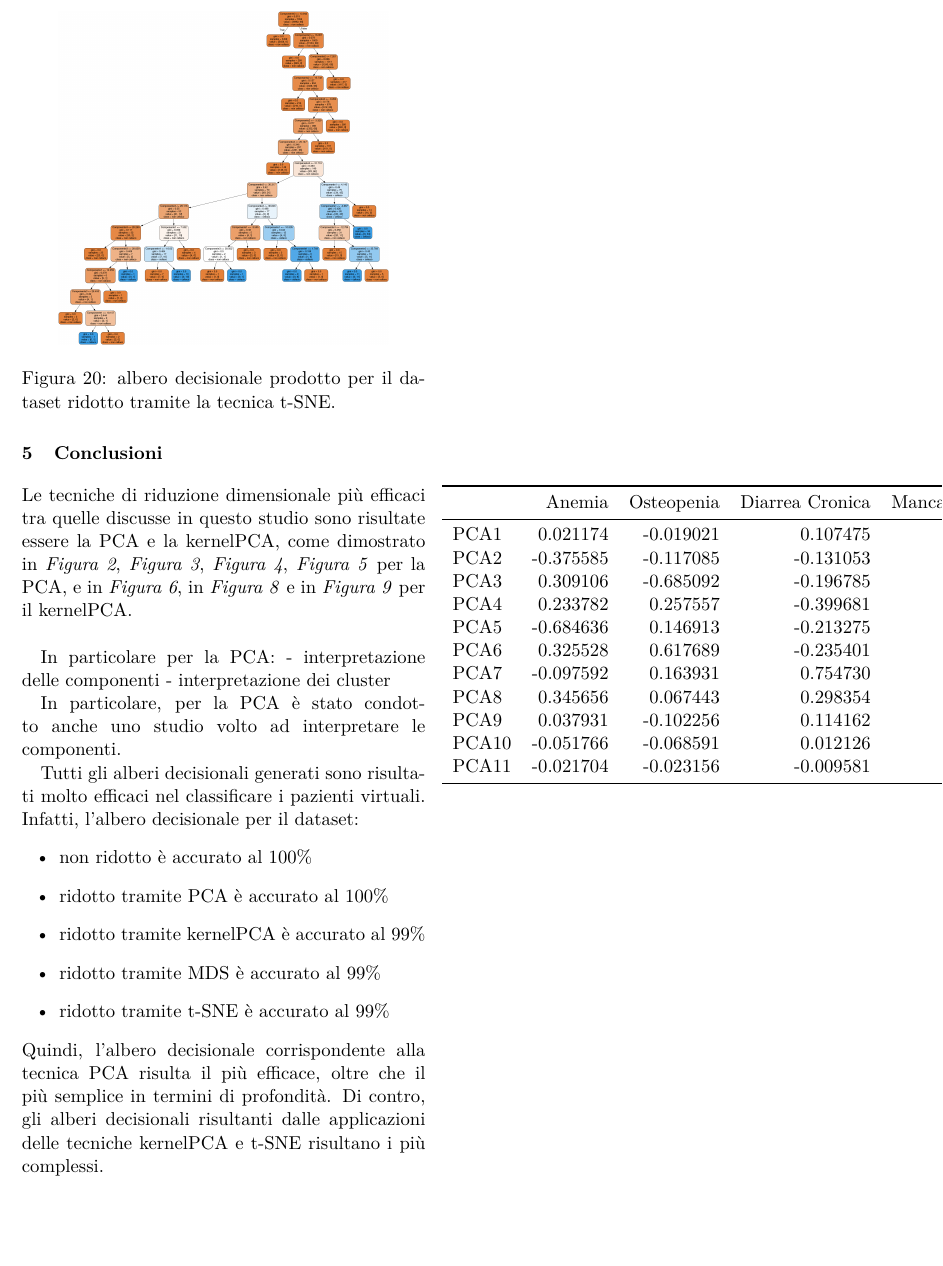
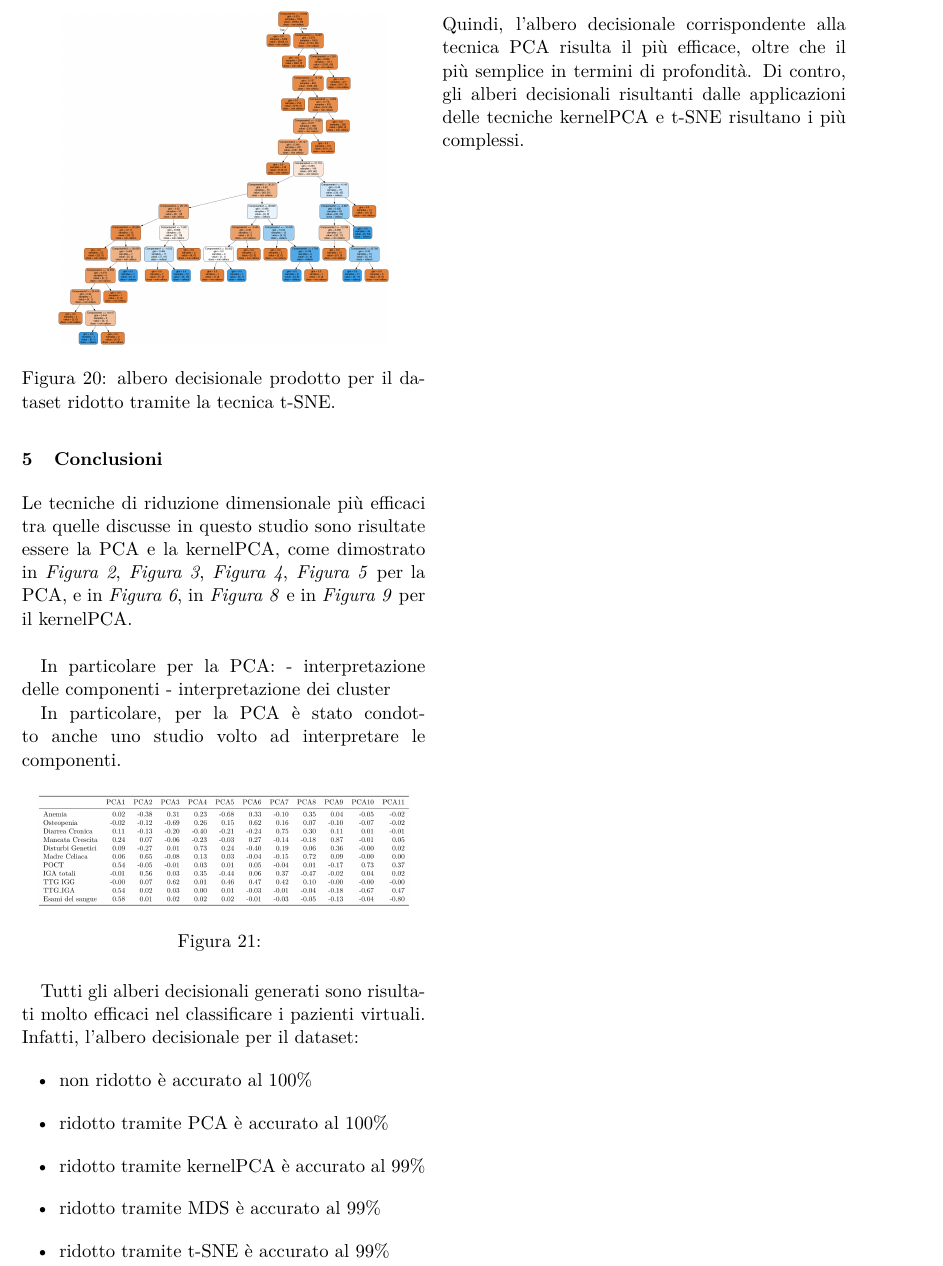
Before and after one commit to dariocurr/mde_project, a LaTeX paper (Articolo/articolo.tex): part of page 9 of 9, cut so that both start at the same text, the shorter picture padded with empty space. Compiled offline with pdfLaTeX.

Commit message:
PCA interpretation

```diff
--- a/Articolo/articolo.tex
+++ b/Articolo/articolo.tex
@@ -361,6 +361,12 @@ In particolare per la PCA:
 
 In particolare, per la PCA è stato condotto anche uno studio volto ad interpretare le componenti.
 
+\begin{figure}[H]
+	\centering
+	\includegraphics[width=0.45\textwidth]{img/PCA_components_interpretation.png}
+	\caption{}
+\end{figure}
+
 Tutti gli alberi decisionali generati sono risultati molto efficaci nel classificare i pazienti virtuali. Infatti, l'albero decisionale per il dataset:
 \begin{itemize}
 	\item non ridotto è accurato al 100\%
@@ -371,24 +377,4 @@ Tutti gli alberi decisionali generati sono risultati molto efficaci nel classifi
 \end{itemize}
 Quindi, l'albero decisionale corrispondente alla tecnica PCA risulta il più efficace, oltre che il più semplice in termini di profondità. Di contro, gli alberi decisionali risultanti dalle applicazioni delle tecniche kernelPCA e t-SNE risultano i più complessi.\\
 
-\begin{table}
-	\begin{tabular}{lrrrrrrrrrrr}
-		\toprule
-		{} &    Anemia &  Osteopenia &  Diarrea Cronica &  Mancata Crescita &  Disturbi Genetici &  Madre Celiaca &      POCT &  IGA totali &   TTG IGG &   TTG\_IGA &  Esami del sangue \\
-		\midrule
-		PCA1  &  0.021174 &   -0.019021 &         0.107475 &          0.240758 &           0.087423 &       0.060552 &  0.535673 &   -0.006585 & -0.000535 &  0.542314 &          0.580751 \\
-		PCA2  & -0.375585 &   -0.117085 &        -0.131053 &          0.074470 &          -0.273001 &       0.648769 & -0.049649 &    0.564572 &  0.073576 &  0.016554 &          0.013498 \\
-		PCA3  &  0.309106 &   -0.685092 &        -0.196785 &         -0.055088 &           0.010259 &      -0.075723 & -0.014175 &    0.033721 &  0.620485 &  0.027392 &          0.020347 \\
-		PCA4  &  0.233782 &    0.257557 &        -0.399681 &         -0.228733 &           0.726553 &       0.132908 &  0.031805 &    0.346420 &  0.006272 &  0.001695 &          0.018487 \\
-		PCA5  & -0.684636 &    0.146913 &        -0.213275 &         -0.031855 &           0.242365 &       0.026284 &  0.007417 &   -0.442793 &  0.455041 &  0.011601 &          0.020948 \\
-		PCA6  &  0.325528 &    0.617689 &        -0.235401 &          0.265295 &          -0.395746 &      -0.044007 &  0.053168 &    0.058916 &  0.469734 & -0.032704 &         -0.011295 \\
-		PCA7  & -0.097592 &    0.163931 &         0.754730 &         -0.143666 &           0.192104 &      -0.150319 & -0.038597 &    0.372488 &  0.415195 & -0.012365 &         -0.032678 \\
-		PCA8  &  0.345656 &    0.067443 &         0.298354 &         -0.177496 &           0.064920 &       0.719673 &  0.009728 &   -0.468333 &  0.097117 & -0.042078 &         -0.051735 \\
-		PCA9  &  0.037931 &   -0.102256 &         0.114162 &          0.869168 &           0.364715 &       0.094203 & -0.167536 &   -0.021938 & -0.003406 & -0.181975 &         -0.126698 \\
-		PCA10 & -0.051766 &   -0.068591 &         0.012126 &         -0.010540 &          -0.004180 &      -0.001638 &  0.732576 &    0.040809 & -0.001497 & -0.672300 &         -0.044883 \\
-		PCA11 & -0.021704 &   -0.023156 &        -0.009581 &          0.045072 &           0.018279 &       0.002133 &  0.374399 &    0.017446 & -0.000554 &  0.465445 &         -0.799633 \\
-		\bottomrule
-	\end{tabular}
-\end{table}
-
 \end{document}
```
Also changed, not shown: Articolo/img/PCA_components_interpretation.png (added), 1 other file.
